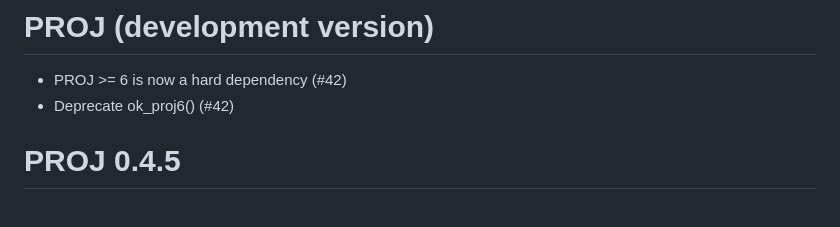
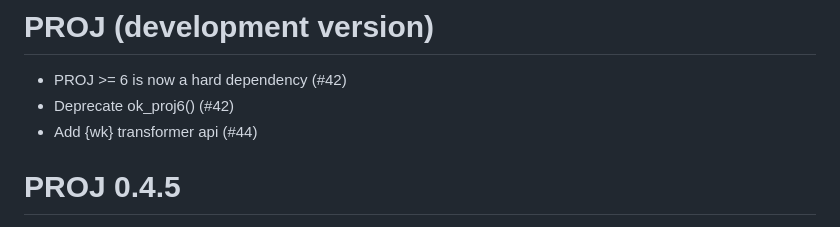
Before and after one commit to hypertidy/PROJ, a Markdown page: NEWS.md, the part around the change. GitHub-like rendering.

Commit message:
update news

```diff
--- a/NEWS.md
+++ b/NEWS.md
@@ -2,6 +2,7 @@
 
 * PROJ >= 6 is now a hard dependency (#42)
 * Deprecate ok_proj6() (#42)
+* Add {wk} transformer api (#44)
 
 # PROJ 0.4.5
 
```
